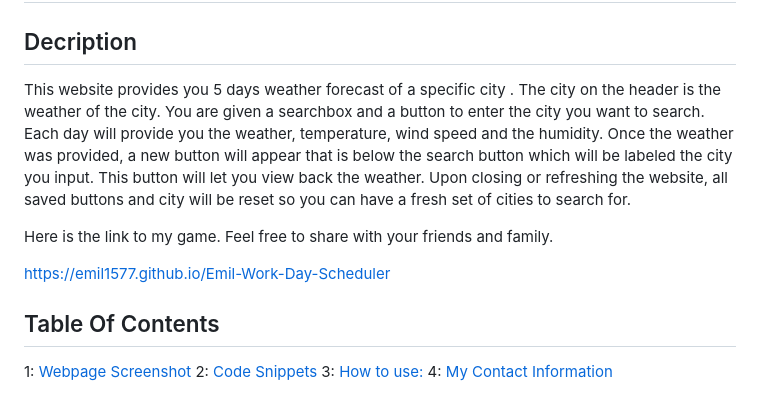
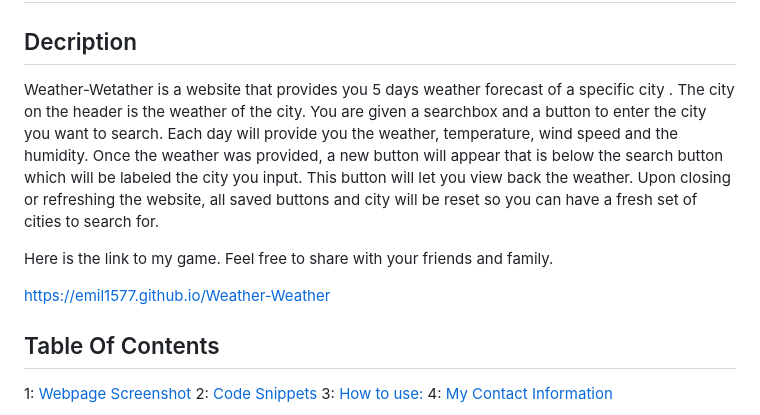
Before and after one commit to Emil1577/Weather-Weather, a Markdown page: README.md, the part around the change. Rendered like a GitHub page.

```diff
--- a/README.md
+++ b/README.md
@@ -2,11 +2,11 @@
 
 ## Decription
 
-This website provides you 5 days weather forecast of a specific city .  The city on the header is the weather of the city. You are given a searchbox and a button to enter the city you want to search.  Each day will provide you the weather, temperature, wind speed and the humidity.  Once the weather was provided, a new button will appear that is below the search button which will be labeled the city you input.  This button will let you view back the weather.  Upon closing or refreshing the website, all saved buttons and city will be reset so you can have a fresh set of cities to search for.
+Weather-Wetather is a website that provides you 5 days weather forecast of a specific city .  The city on the header is the weather of the city. You are given a searchbox and a button to enter the city you want to search.  Each day will provide you the weather, temperature, wind speed and the humidity.  Once the weather was provided, a new button will appear that is below the search button which will be labeled the city you input.  This button will let you view back the weather.  Upon closing or refreshing the website, all saved buttons and city will be reset so you can have a fresh set of cities to search for.
 
 Here is the link to my game.  Feel free to share with your friends and family.
 
-[https://emil1577.github.io/Emil-Work-Day-Scheduler](https://emil1577.github.io/Emil-Work-Day-Scheduler/)
+[https://emil1577.github.io/Weather-Weather](https://emil1577.github.io/Weather-Weather/)
 
 
 ## Table Of Contents
```
